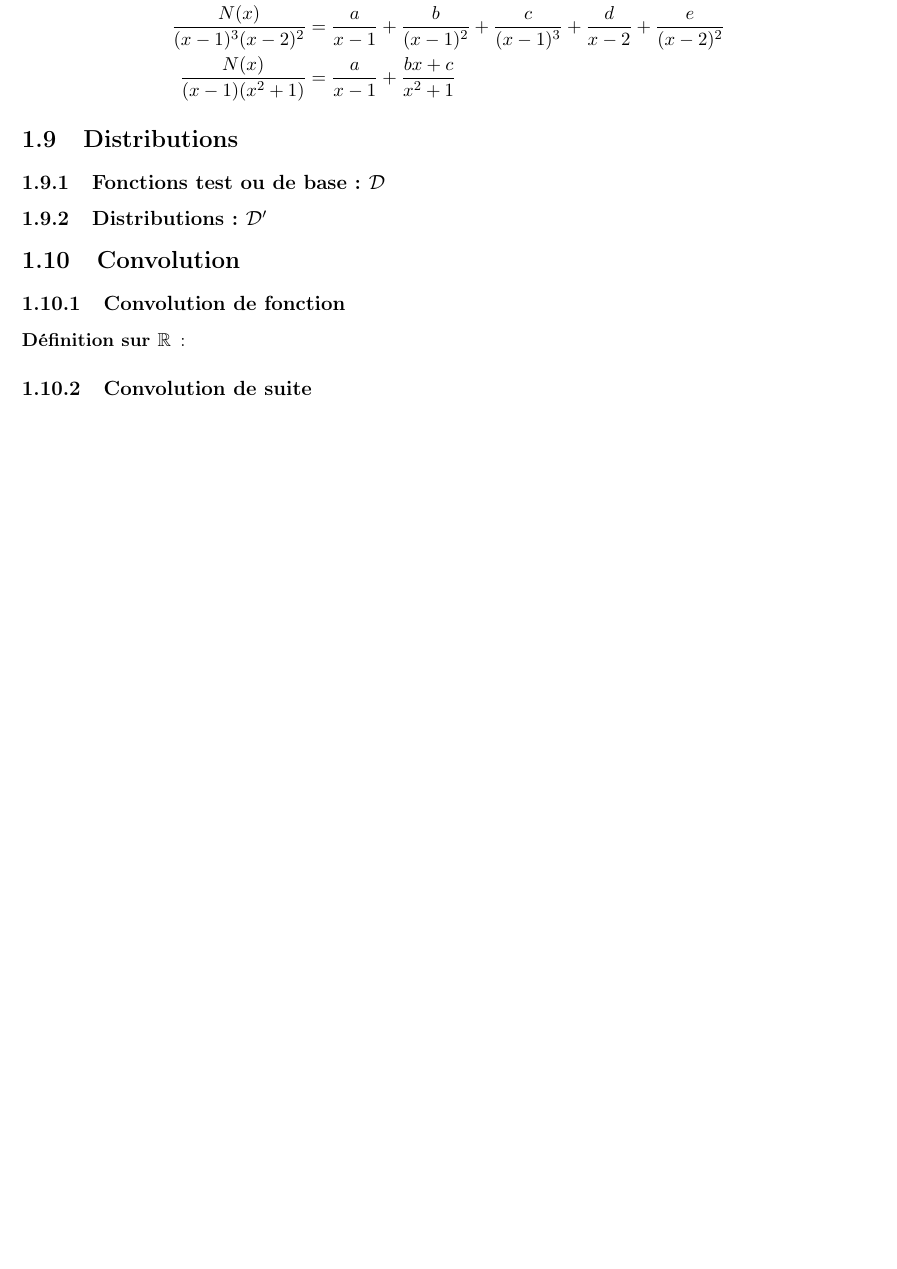
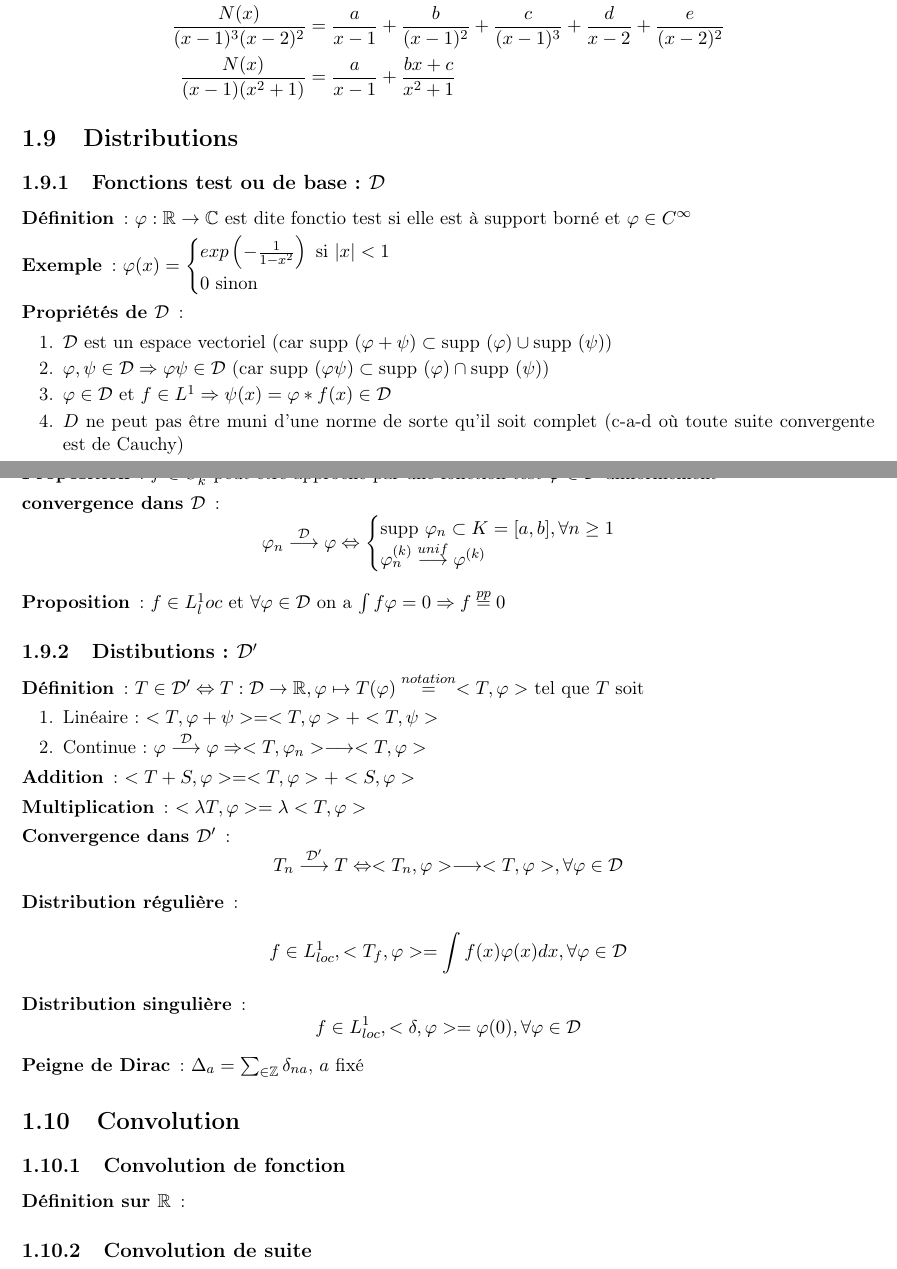
Before and after one commit to hlefebvr/math-utc, a LaTeX document (main.tex, which reads chapters/analyse_R/sections/distributions.tex): part of page 15 of 22 before the commit and two parts of pages 15 and 16 of 22 after it, the two joined at a grey line, cut so that both start at the same text, the shorter picture padded with empty space. Compiled offline with pdfLaTeX.

Commit message:
starter for distrib

```diff
--- a/chapters/analyse_R/sections/distributions.tex
+++ b/chapters/analyse_R/sections/distributions.tex
@@ -1,2 +1,53 @@
 \subsection{Fonctions test ou de base : $\D$}
-\subsection{Distributions : $\D'$}
+\begin{description}
+\item[Définition] : $\varphi:\R\rightarrow\C$ est dite fonctio test si elle est à support borné et $\varphi\in C^\infty$
+\item[Exemple] : $\varphi(x)=\begin{cases}
+    exp\left(-\frac{1}{1-x^2}\right)\textrm{ si }|x|<1\\
+    0\textrm{ sinon}
+\end{cases}$
+\item[Propriétés de $\D$] :
+\begin{enumerate}
+    \item $\D$ est un espace vectoriel (car $\supp(\varphi+\psi)\subset\supp(\varphi)\cup\supp(\psi)$)
+    \item $\varphi,\psi\in\D\Rightarrow\varphi\psi\in\D$ (car $\supp(\varphi\psi)\subset\supp(\varphi)\cap\supp(\psi)$)
+    \item $\varphi\in\D$ et $f\in L^1\Rightarrow\psi(x)=\varphi * f(x)\in\D$
+    \item $D$ ne peut pas être muni d’une norme de sorte qu’il soit complet (c-a-d où toute suite convergente est de Cauchy)
+\end{enumerate}
+\item[Proposition] : $f\in C^0_k$ peut-être approché par une fonction test $\varphi\in\D$ uniformement
+\item[convergence dans $\D$] :
+    \[
+        \varphi_n\overset{\D}{\longrightarrow}\varphi
+        \Leftrightarrow
+        \begin{cases}
+            \supp\varphi_n\subset K=[a,b], \forall n\ge 1\\
+            \varphi_n^{(k)}\overset{unif}{\longrightarrow}\varphi^{(k)}
+        \end{cases}
+    \]
+\item[Proposition] : $f\in L^1_loc$ et $\forall\varphi\in\D$ on a $\int f\varphi=0\Rightarrow f\overset{pp}{=}0$
+\end{description}
+\subsection{Distibutions : $\D'$}
+\begin{description}
+\item[Définition] : $T\in\D'\Leftrightarrow T:\D\rightarrow\R,\varphi\mapsto T(\varphi)\overset{notation}{=}<T,\varphi>$ tel que $T$ soit
+    \begin{enumerate}
+        \item Linéaire : $<T,\varphi+\psi>=<T,\varphi>+<T,\psi>$
+        \item Continue : $\varphi\overset{\D}{\longrightarrow}\varphi
+        \Rightarrow
+        <T,\varphi_n>\longrightarrow <T,\varphi>$
+    \end{enumerate}
+\item[Addition] : $<T+S, \varphi>=<T,\varphi>+<S,\varphi>$
+\item[Multiplication] : $<\lambda T,\varphi>=\lambda<T,\varphi>$
+\item[Convergence dans $\D'$] :
+    \[
+        T_n\overset{\D'}{\longrightarrow}T
+        \Leftrightarrow
+        <T_n,\varphi>\longrightarrow<T,\varphi>,\forall\varphi\in\D
+    \]
+\item[Distribution régulière] :
+    \[
+        f\in L^1_{loc}, <T_f,\varphi>=\int f(x)\varphi(x)dx,\forall\varphi\in\D
+    \]
+\item[Distribution singulière] :
+    \[
+        f\in L^1_{loc}, <\delta, \varphi>=\varphi(0),\forall\varphi\in\D
+    \]
+\item[Peigne de Dirac] : $\Delta_a=\sum_{\in\Z}\delta_{na}$, $a$ fixé
+\end{description}
```
Also changed, not shown: main.pdf.
